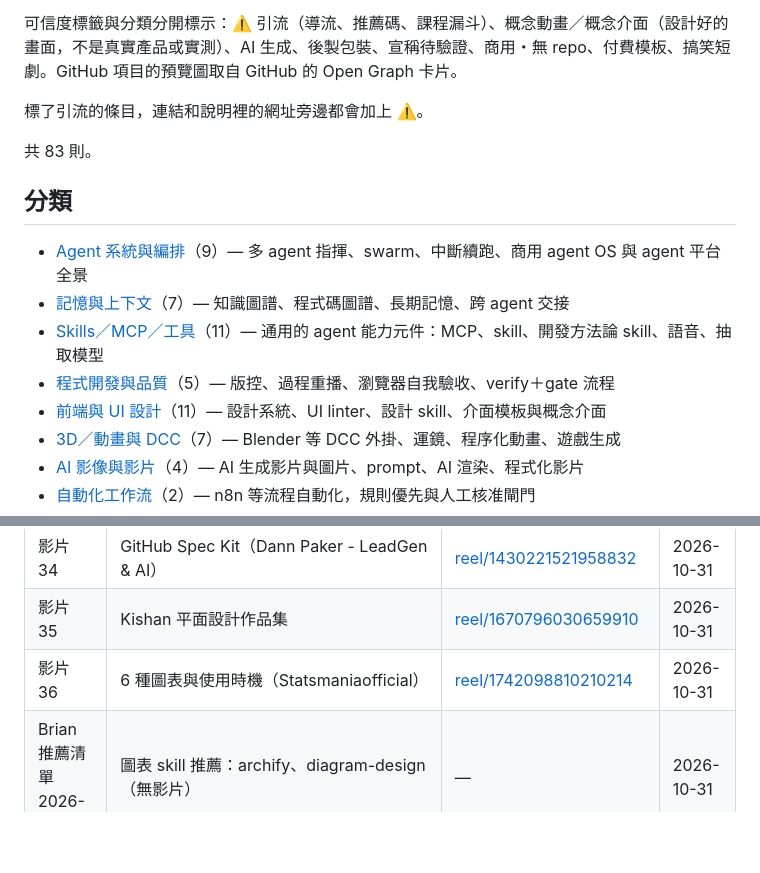
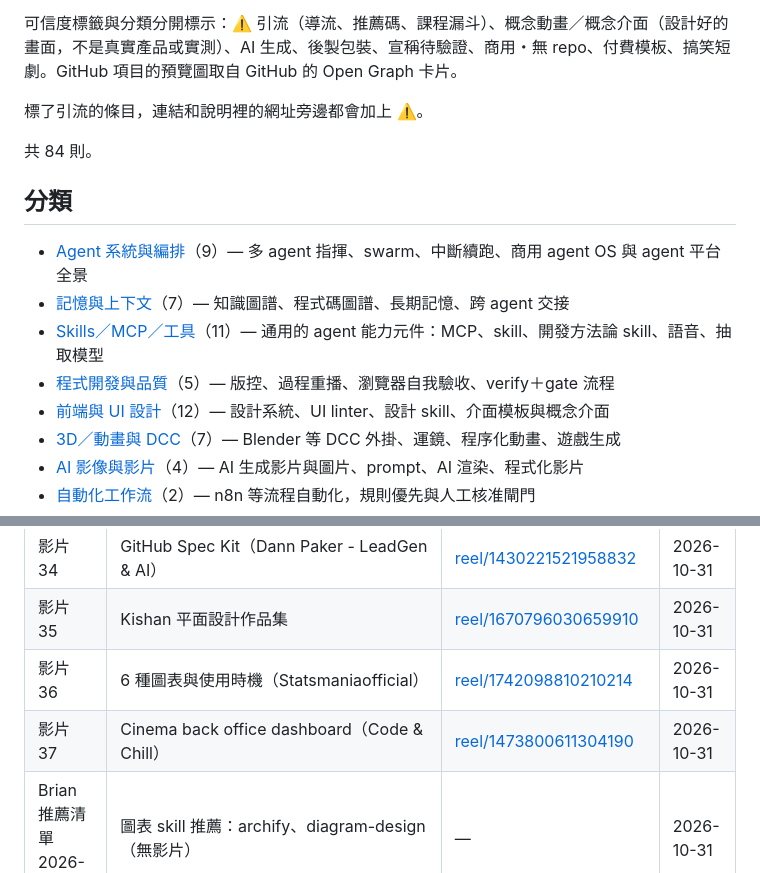
Before and after one commit to ChuangMin/brian-ai-wiki, a Markdown page: README.md, 2 parts joined by grey strips. Rendered like a GitHub page; blank space fills up the shorter version.

```diff
--- a/README.md
+++ b/README.md
@@ -10,7 +10,7 @@ Brian 的公開 wiki，以繁體中文（zh-Hant、台灣）從 Facebook 影片
 
 標了引流的條目，連結和說明裡的網址旁邊都會加上 ⚠️。
 
-共 83 則。
+共 84 則。
 
 ## 分類
 
@@ -18,7 +18,7 @@ Brian 的公開 wiki，以繁體中文（zh-Hant、台灣）從 Facebook 影片
 - [記憶與上下文](docs/memory-context.md)（7）— 知識圖譜、程式碼圖譜、長期記憶、跨 agent 交接
 - [Skills／MCP／工具](docs/skills-mcp-tools.md)（11）— 通用的 agent 能力元件：MCP、skill、開發方法論 skill、語音、抽取模型
 - [程式開發與品質](docs/dev-quality.md)（5）— 版控、過程重播、瀏覽器自我驗收、verify＋gate 流程
-- [前端與 UI 設計](docs/frontend-ui.md)（11）— 設計系統、UI linter、設計 skill、介面模板與概念介面
+- [前端與 UI 設計](docs/frontend-ui.md)（12）— 設計系統、UI linter、設計 skill、介面模板與概念介面
 - [3D／動畫與 DCC](docs/dcc-animation.md)（7）— Blender 等 DCC 外掛、運鏡、程序化動畫、遊戲生成
 - [AI 影像與影片](docs/ai-media.md)（4）— AI 生成影片與圖片、prompt、AI 渲染、程式化影片
 - [自動化工作流](docs/automation-workflows.md)（2）— n8n 等流程自動化，規則優先與人工核准閘門
@@ -77,6 +77,7 @@ Brian 的公開 wiki，以繁體中文（zh-Hant、台灣）從 Facebook 影片
 | 影片 34 | GitHub Spec Kit（Dann Paker - LeadGen & AI） | [reel/1430221521958832](https://www.facebook.com/reel/1430221521958832) | 2026-10-31 |
 | 影片 35 | Kishan 平面設計作品集 | [reel/1670796030659910](https://www.facebook.com/reel/1670796030659910) | 2026-10-31 |
 | 影片 36 | 6 種圖表與使用時機（Statsmaniaofficial） | [reel/1742098810210214](https://www.facebook.com/reel/1742098810210214) | 2026-10-31 |
+| 影片 37 | Cinema back office dashboard（Code & Chill） | [reel/1473800611304190](https://www.facebook.com/reel/1473800611304190) | 2026-10-31 |
 | Brian 推薦清單 2026-10-31 | 圖表 skill 推薦：archify、diagram-design（無影片） | — | 2026-10-31 |
 
 沒有連結的來源，附上來源裡的待確認事項：
```
Also changed, not shown: docs/frontend-ui.md (+14 -0 lines), assets/gifs/v37-view-transition-wipe.gif (added), 4 other files.
